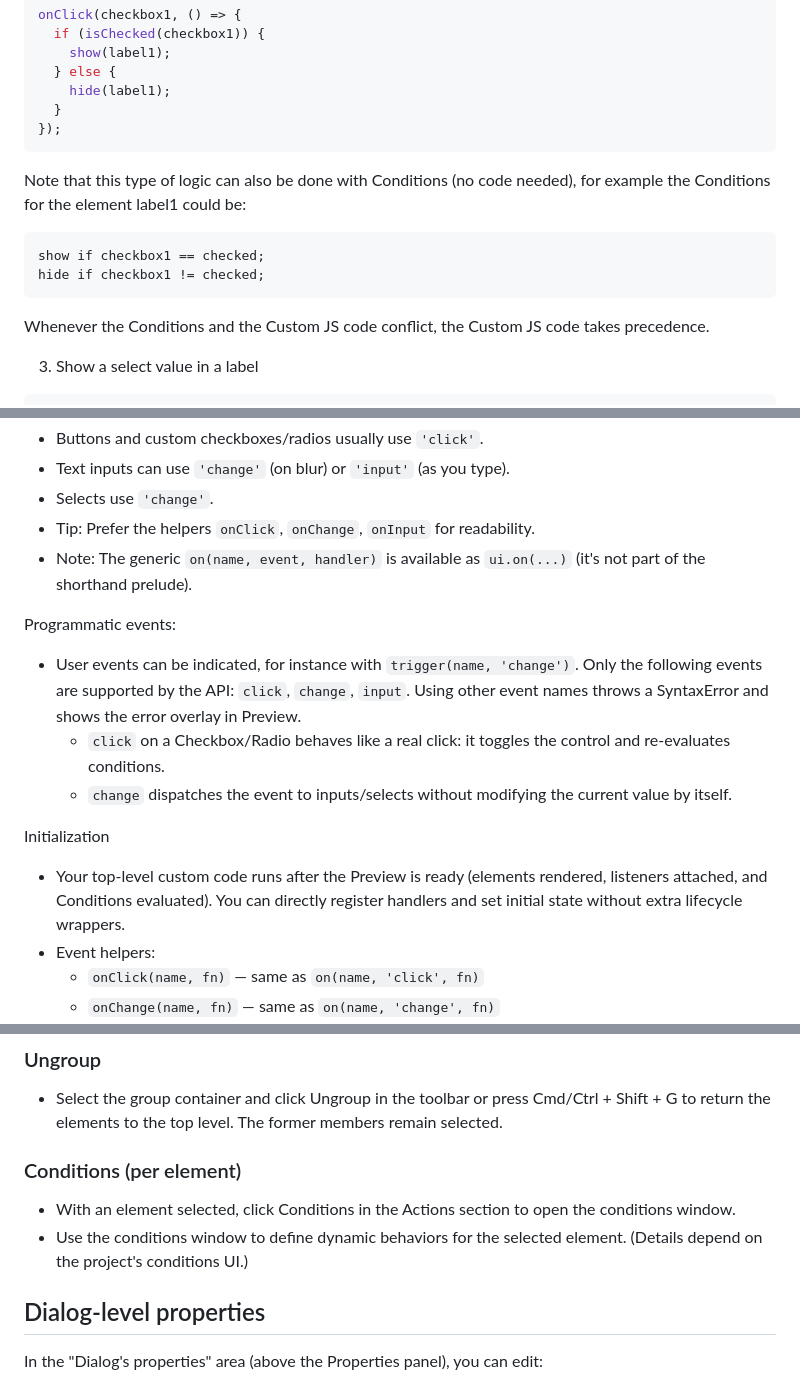
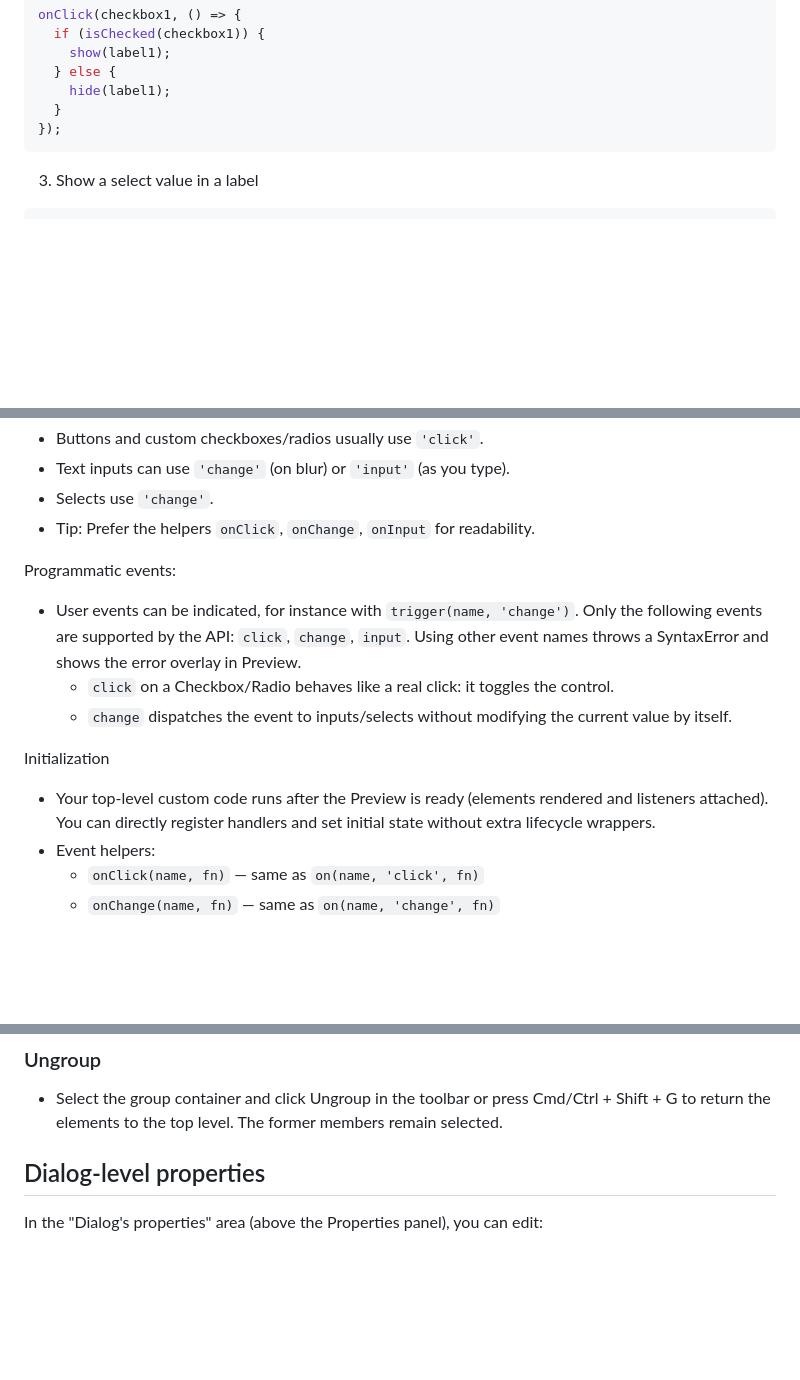
Before and after one commit to RODA/DialogCreator, a Markdown page: USER_MANUAL.md, 3 parts joined by grey strips. Drawn GitHub-style; blank space fills up the shorter version.

Commit message:
updated manual

````diff
--- a/USER_MANUAL.md
+++ b/USER_MANUAL.md
@@ -141,14 +139,7 @@ onClick(checkbox1, () => {
 });
 ```
 
-Note that this type of logic can also be done with Conditions (no code needed), for example the Conditions for the element label1 could be:
 
-```
-show if checkbox1 == checked;
-hide if checkbox1 != checked;
-```
-
-Whenever the Conditions and the Custom JS code conflict, the Custom JS code takes precedence.
 
 3) Show a select value in a label
 ```javascript
@@ -167,16 +158,16 @@ Events:
   - Text inputs can use `'change'` (on blur) or `'input'` (as you type).
   - Selects use `'change'`.
   - Tip: Prefer the helpers `onClick`, `onChange`, `onInput` for readability.
-  - Note: The generic `on(name, event, handler)` is available as `ui.on(...)` (it's not part of the shorthand prelude).
+  <!-- - Note: The generic `on(name, event, handler)` is available as `ui.on(...)` (it's not part of the shorthand prelude). -->
 
 Programmatic events:
   - User events can be indicated, for instance with `trigger(name, 'change')`. Only the following events are supported by the API: `click`, `change`, `input`. Using other event names throws a SyntaxError and shows the error overlay in Preview.
-    - `click` on a Checkbox/Radio behaves like a real click: it toggles the control and re-evaluates conditions.
+    - `click` on a Checkbox/Radio behaves like a real click: it toggles the control.
     - `change` dispatches the event to inputs/selects without modifying the current value by itself.
 
 
 Initialization
-- Your top-level custom code runs after the Preview is ready (elements rendered, listeners attached, and Conditions evaluated). You can directly register handlers and set initial state without extra lifecycle wrappers.
+- Your top-level custom code runs after the Preview is ready (elements rendered and listeners attached). You can directly register handlers and set initial state without extra lifecycle wrappers.
 - Event helpers:
   - `onClick(name, fn)` — same as `on(name, 'click', fn)`
   - `onChange(name, fn)` — same as `on(name, 'change', fn)`
@@ -371,9 +361,7 @@ Notes
 ### Ungroup
 - Select the group container and click Ungroup in the toolbar or press Cmd/Ctrl + Shift + G to return the elements to the top level. The former members remain selected.
 
-### Conditions (per element)
-- With an element selected, click Conditions in the Actions section to open the conditions window.
-- Use the conditions window to define dynamic behaviors for the selected element. (Details depend on the project's conditions UI.)
+
 
 ## Dialog-level properties
 
````
Also changed, not shown: other parts of USER_MANUAL.md (+3 -6 lines).
